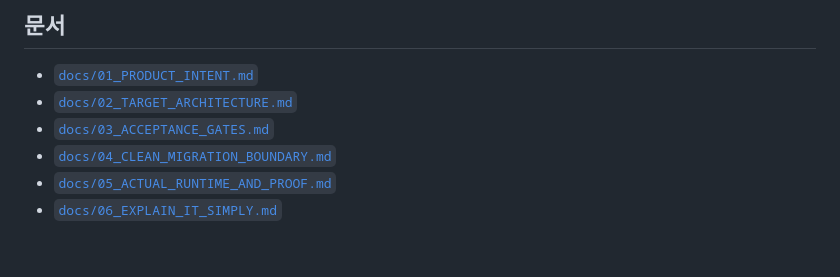
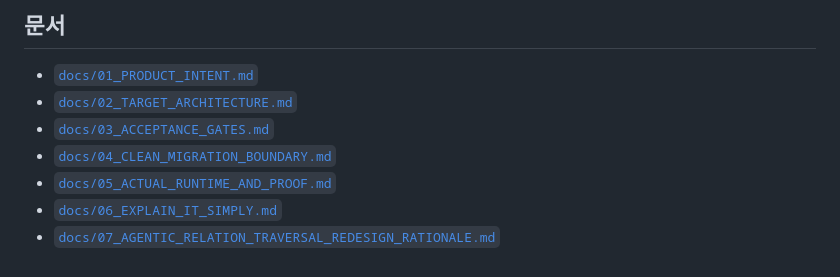
Before and after one commit to pak3430/supestar-kac-agent, a Markdown page: README.md, the part around the change. Drawn GitHub-style.

Commit message:
Document agentic relation traversal redesign

```diff
--- a/README.md
+++ b/README.md
@@ -160,3 +160,4 @@ python3 scripts/verify_locality.py --run-dir runs/<PASS_RUN_ID>
 - [`docs/04_CLEAN_MIGRATION_BOUNDARY.md`](docs/04_CLEAN_MIGRATION_BOUNDARY.md)
 - [`docs/05_ACTUAL_RUNTIME_AND_PROOF.md`](docs/05_ACTUAL_RUNTIME_AND_PROOF.md)
 - [`docs/06_EXPLAIN_IT_SIMPLY.md`](docs/06_EXPLAIN_IT_SIMPLY.md)
+- [`docs/07_AGENTIC_RELATION_TRAVERSAL_REDESIGN_RATIONALE.md`](docs/07_AGENTIC_RELATION_TRAVERSAL_REDESIGN_RATIONALE.md)
```
Also changed, not shown: docs/07_AGENTIC_RELATION_TRAVERSAL_REDESIGN_RATIONALE.md (added, +362 -0 lines).
